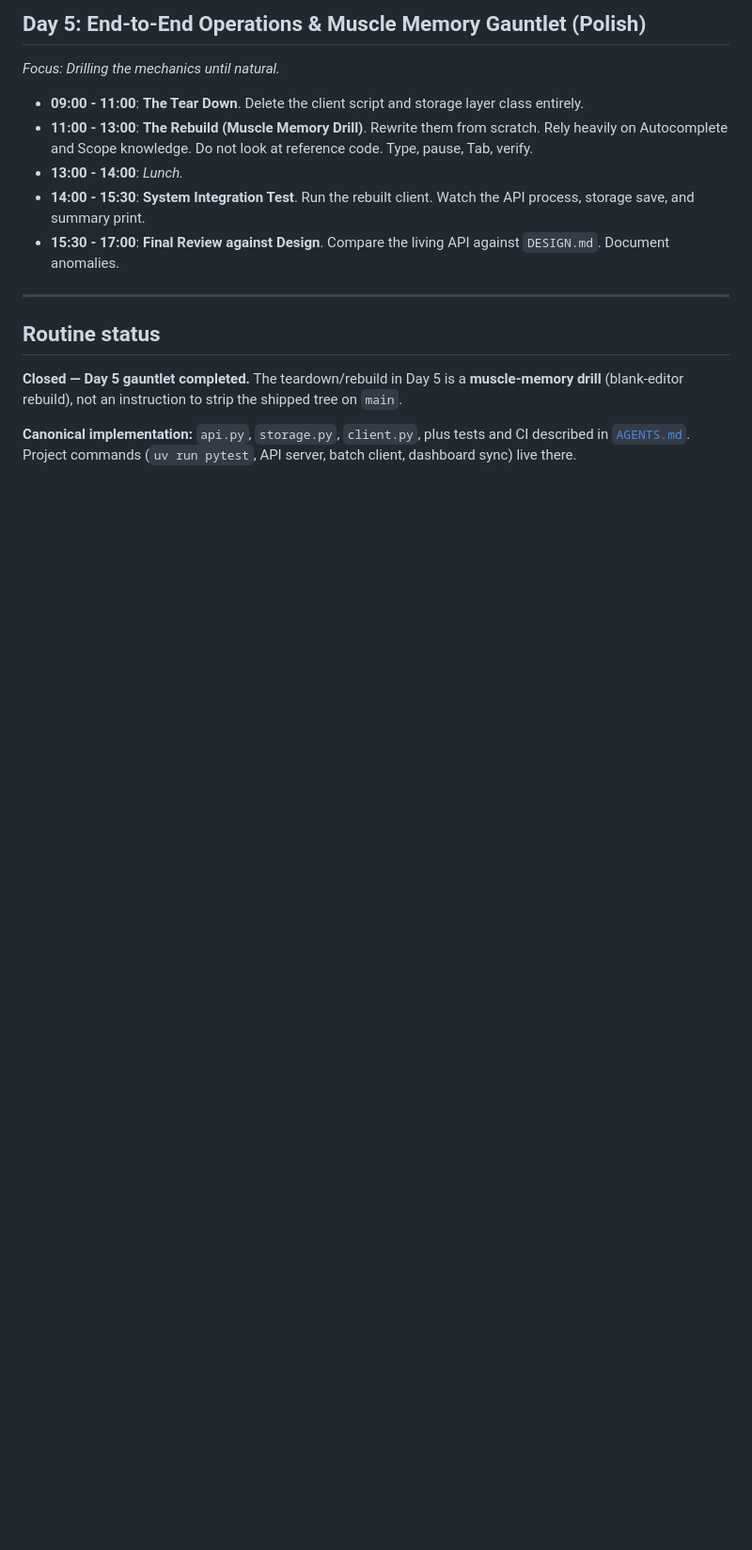
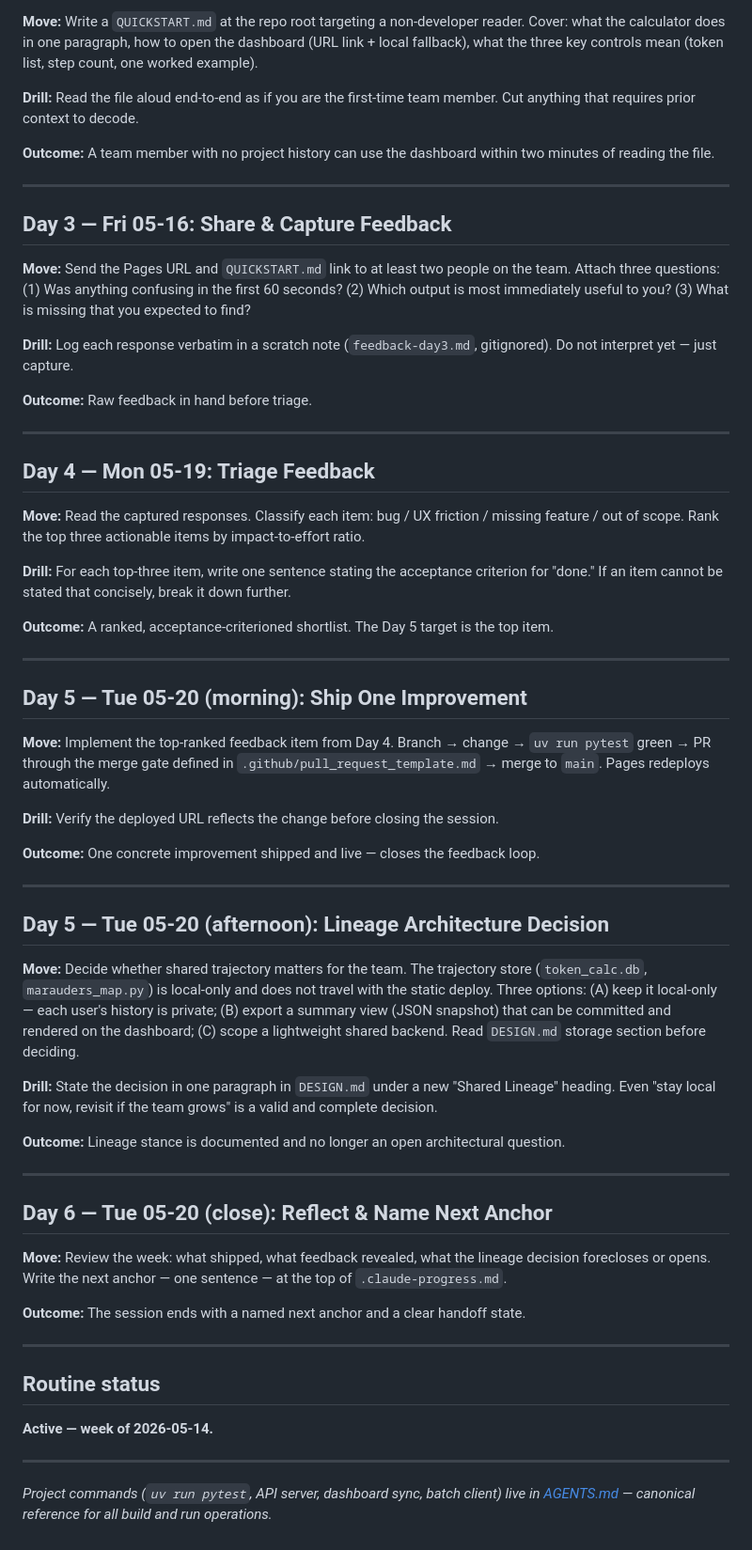
Before and after one commit to caraxesthebloodwyrm02/token-type-calculator, a Markdown page: ROUTINE.md, the part around one of its changes. Shown at 94% size. Rendered like a GitHub page; blank space fills up the shorter version.

```diff
--- a/ROUTINE.md
+++ b/ROUTINE.md
@@ -61,16 +20,64 @@ But there's somethin' out there
 
-## Day 5: End-to-End Operations & Muscle Memory Gauntlet (Polish)
-*Focus: Drilling the mechanics until natural.*
-* **09:00 - 11:00**: **The Tear Down**. Delete the client script and storage layer class entirely.
-* **11:00 - 13:00**: **The Rebuild (Muscle Memory Drill)**. Rewrite them from scratch. Rely heavily on Autocomplete and Scope knowledge. Do not look at reference code. Type, pause, Tab, verify.
-* **13:00 - 14:00**: *Lunch.*
-* **14:00 - 15:30**: **System Integration Test**. Run the rebuilt client. Watch the API process, storage save, and summary print.
-* **15:30 - 17:00**: **Final Review against Design**. Compare the living API against `DESIGN.md`. Document anomalies.
+**Move:** Write a `QUICKSTART.md` at the repo root targeting a non-developer reader. Cover: what the calculator does in one paragraph, how to open the dashboard (URL link + local fallback), what the three key controls mean (token list, step count, one worked example).
+
+**Drill:** Read the file aloud end-to-end as if you are the first-time team member. Cut anything that requires prior context to decode.
+
+**Outcome:** A team member with no project history can use the dashboard within two minutes of reading the file.
+
+---
+
+## Day 3 — Fri 05-16: Share & Capture Feedback
+
+**Move:** Send the Pages URL and `QUICKSTART.md` link to at least two people on the team. Attach three questions: (1) Was anything confusing in the first 60 seconds? (2) Which output is most immediately useful to you? (3) What is missing that you expected to find?
+
+**Drill:** Log each response verbatim in a scratch note (`feedback-day3.md`, gitignored). Do not interpret yet — just capture.
+
+**Outcome:** Raw feedback in hand before triage.
+
+---
+
+## Day 4 — Mon 05-19: Triage Feedback
+
+**Move:** Read the captured responses. Classify each item: bug / UX friction / missing feature / out of scope. Rank the top three actionable items by impact-to-effort ratio.
+
+**Drill:** For each top-three item, write one sentence stating the acceptance criterion for "done." If an item cannot be stated that concisely, break it down further.
+
+**Outcome:** A ranked, acceptance-criterioned shortlist. The Day 5 target is the top item.
+
+---
+
+## Day 5 — Tue 05-20 (morning): Ship One Improvement
+
+**Move:** Implement the top-ranked feedback item from Day 4. Branch → change → `uv run pytest` green → PR through the merge gate defined in `.github/pull_request_template.md` → merge to `main`. Pages redeploys automatically.
+
+**Drill:** Verify the deployed URL reflects the change before closing the session.
+
+**Outcome:** One concrete improvement shipped and live — closes the feedback loop.
+
+---
+
+## Day 5 — Tue 05-20 (afternoon): Lineage Architecture Decision
+
+**Move:** Decide whether shared trajectory matters for the team. The trajectory store (`token_calc.db`, `marauders_map.py`) is local-only and does not travel with the static deploy. Three options: (A) keep it local-only — each user's history is private; (B) export a summary view (JSON snapshot) that can be committed and rendered on the dashboard; (C) scope a lightweight shared backend. Read `DESIGN.md` storage section before deciding.
+
+**Drill:** State the decision in one paragraph in `DESIGN.md` under a new "Shared Lineage" heading. Even "stay local for now, revisit if the team grows" is a valid and complete decision.
+
+**Outcome:** Lineage stance is documented and no longer an open architectural question.
+
+---
+
+## Day 6 — Tue 05-20 (close): Reflect & Name Next Anchor
+
+**Move:** Review the week: what shipped, what feedback revealed, what the lineage decision forecloses or opens. Write the next anchor — one sentence — at the top of `.claude-progress.md`.
+
+**Outcome:** The session ends with a named next anchor and a clear handoff state.
 
 ---
 
 ## Routine status
 
-**Closed — Day 5 gauntlet completed.** The teardown/rebuild in Day 5 is a **muscle-memory drill** (blank-editor rebuild), not an instruction to strip the shipped tree on `main`.
+**Active — week of 2026-05-14.**
 
-**Canonical implementation:** `api.py`, `storage.py`, `client.py`, plus tests and CI described in [`AGENTS.md`](AGENTS.md). Project commands (`uv run pytest`, API server, batch client, dashboard sync) live there.
+---
+
+*Project commands (`uv run pytest`, API server, dashboard sync, batch client) live in [AGENTS.md](AGENTS.md) — canonical reference for all build and run operations.*
```
Also changed, not shown: other parts of ROUTINE.md (+10 -51 lines).
